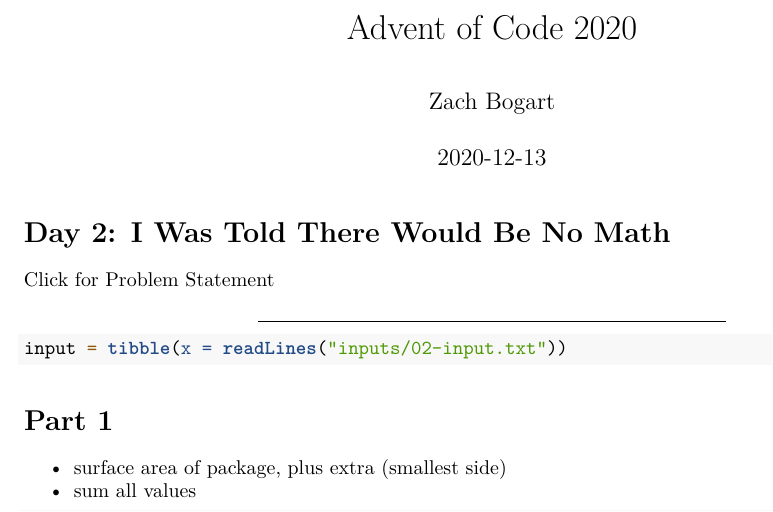
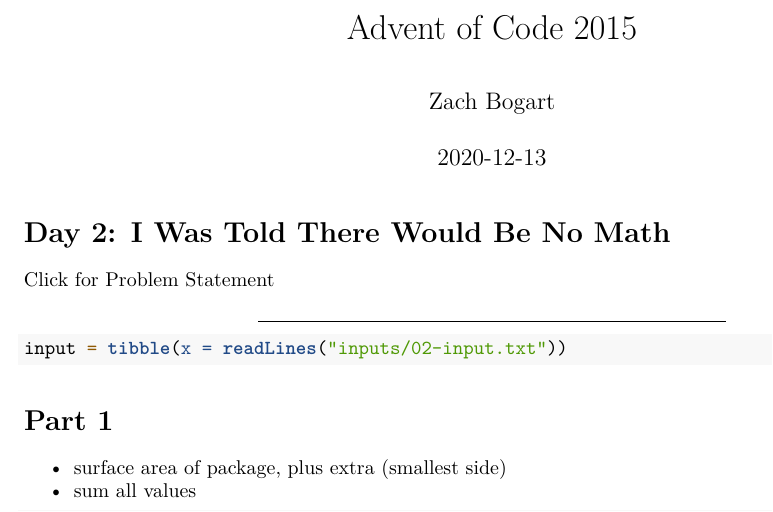
Before and after one commit to zachbogart/advent_of_code, an R Markdown document (older_years/2015/code/02.Rmd): part of page 1 of 2, cut so that both start at the same text. Rendered offline with R 4.5, knitr and Pandoc, then LaTeX, with nearby package versions.

Commit message:
update date

```diff
--- a/older_years/2015/code/02.Rmd
+++ b/older_years/2015/code/02.Rmd
@@ -3,7 +3,7 @@
 editor_options:
   chunk_output_type: inline
 author: "Zach Bogart"
-title: "Advent of Code 2020"
+title: "Advent of Code 2015"
 date: "`r Sys.Date()`"
 ---
 
```
